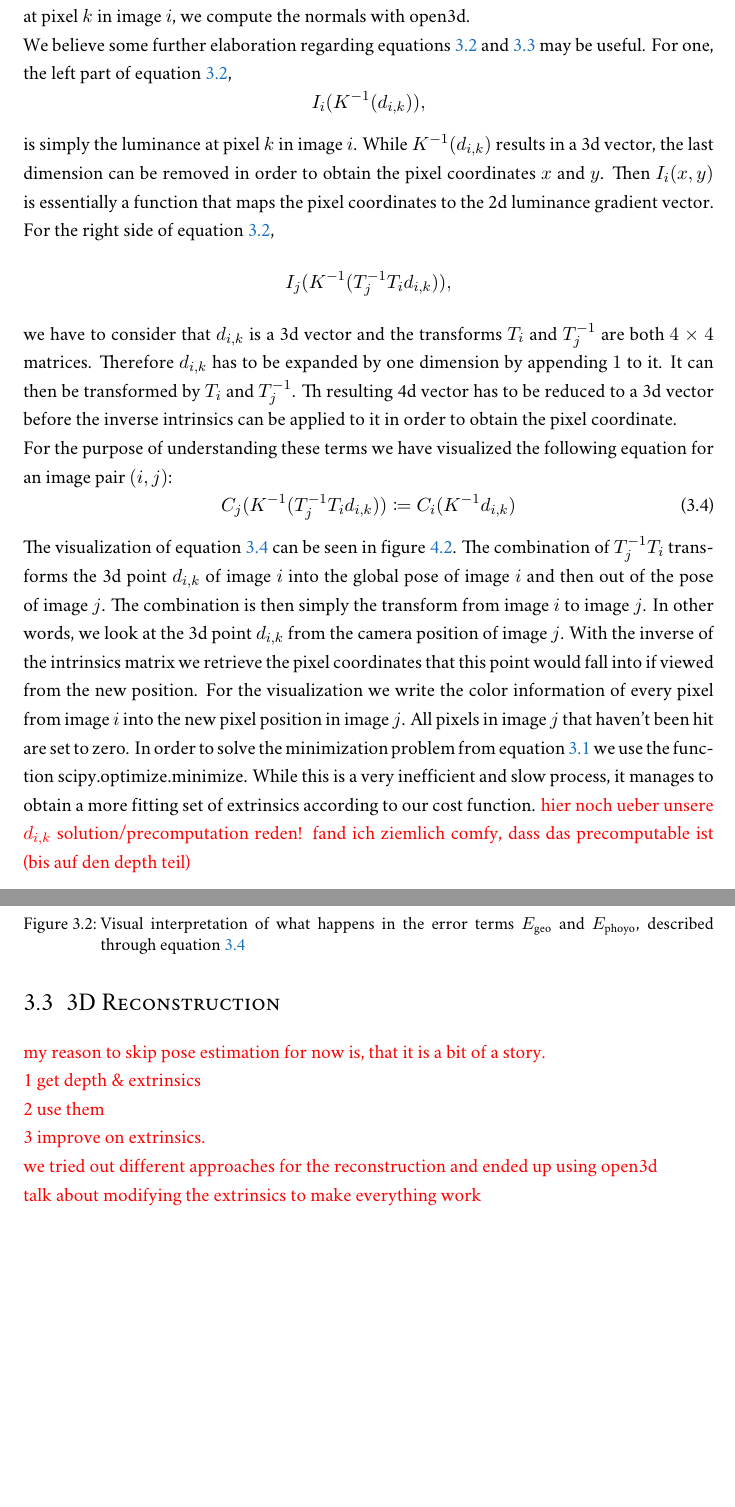
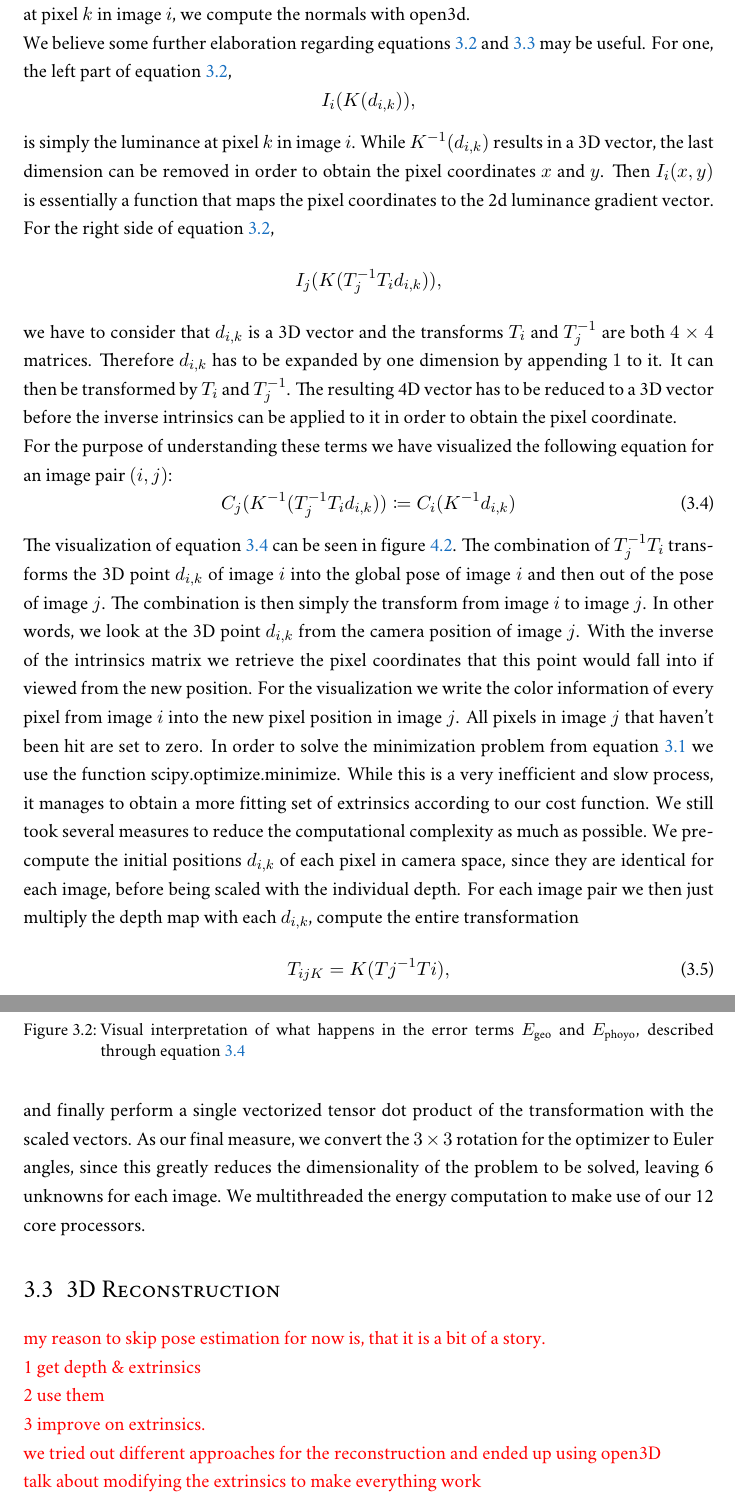
Before and after one commit to Flololol/RGBD-SLAM-from-RGB-Video, a LaTeX thesis (report/report.tex, which reads report/sources/method.tex): two parts of pages 11 and 12 of 18 before the commit and two parts of pages 11 and 12 of 19 after it, joined at a grey line, cut so that both start at the same text, the shorter picture padded with empty space. Compiled offline with XeLaTeX; a missing font is replaced by an installed copy or a similar font.

Commit message:
4.2 done

```diff
--- a/report/sources/method.tex
+++ b/report/sources/method.tex
@@ -80,28 +79,28 @@
         We believe some further elaboration regarding equations~\ref{eq:ephoto} and \ref{eq:egeo} may be useful.
         For one, the left part of equation~\ref{eq:ephoto},
         \begin{equation*}
-            I_i(K^{-1}(d_{i,k})),
+            I_i(K(d_{i,k})),
         \end{equation*}
         is simply the luminance at pixel $k$ in image $i$.
-        While $K^{-1}(d_{i,k})$ results in a 3d vector, the last dimension can be removed in order to obtain the pixel coordinates $x$ and $y$.
+        While $K^{-1}(d_{i,k})$ results in a 3D vector, the last dimension can be removed in order to obtain the pixel coordinates $x$ and $y$.
         Then $I_i(x,y)$ is essentially a function that maps the pixel coordinates to the 2d luminance gradient vector.
         For the right side of equation~\ref{eq:ephoto},
         \begin{equation*}
-            I_j(K^{-1}(T_j^{-1}T_id_{i,k})),
+            I_j(K(T_j^{-1}T_id_{i,k})),
         \end{equation*}
-        we have to consider that $d_{i,k}$ is a 3d vector and the transforms $T_i$ and $T_j^{-1}$ are both $4 \times 4$ matrices.
+        we have to consider that $d_{i,k}$ is a 3D vector and the transforms $T_i$ and $T_j^{-1}$ are both $4 \times 4$ matrices.
         Therefore $d_{i,k}$ has to be expanded by one dimension by appending $1$ to it.
         It can then be transformed by $T_i$ and $T_j^{-1}$.
-        Th resulting 4d vector has to be reduced to a 3d vector before the inverse intrinsics can be applied to it in order to obtain the pixel coordinate.\\
+        The resulting 4D vector has to be reduced to a 3D vector before the inverse intrinsics can be applied to it in order to obtain the pixel coordinate.\\
         For the purpose of understanding these terms we have visualized the following equation for an image pair $(i, j)$:
         \begin{equation}
             C_j(K^{-1}(T_j^{-1}T_id_{i,k})) \coloneqq C_i(K^{-1}d_{i,k})
             \label{eq:vis_perspective}
         \end{equation}
         The visualization of equation~\ref{eq:vis_perspective} can be seen in figure~\ref{fig:vis_perspective}.
-        The combination of $T_j^{-1}T_i$ transforms the 3d point $d_{i,k}$ of image $i$ into the global pose of image $i$ and then out of the pose of image $j$.
+        The combination of $T_j^{-1}T_i$ transforms the 3D point $d_{i,k}$ of image $i$ into the global pose of image $i$ and then out of the pose of image $j$.
         The combination is then simply the transform from image $i$ to image $j$.
-        In other words, we look at the 3d point $d_{i,k}$ from the camera position of image $j$.
+        In other words, we look at the 3D point $d_{i,k}$ from the camera position of image $j$.
         With the inverse of the intrinsics matrix we retrieve the pixel coordinates that this point would fall into if viewed from the new position.
         For the visualization we write the color information of every pixel from image $i$ into the new pixel position in image $j$.
         All pixels in image $j$ that haven't been hit are set to zero.
@@ -127,14 +126,24 @@
         \end{figure}
         In order to solve the minimization problem from equation~\ref{eq:edense} we use the function scipy.optimize.minimize.
         While this is a very inefficient and slow process, it manages to obtain a more fitting set of extrinsics according to our cost function.
-        \todo{hier noch ueber unsere $d_{i,k}$ solution/precomputation reden! fand ich ziemlich comfy, dass das precomputable ist (bis auf den depth teil)}
+        We still took several measures to reduce the computational complexity as much as possible.
+        We precompute the initial positions $d_{i,k}$ of each pixel in camera space, since they are identical for each image, before being scaled with the individual depth.
+        For each image pair we then just multiply the depth map with each $d_{i,k}$, compute the entire transformation
+        \begin{equation}
+            T_{ijK} = K(Tj^{-1}Ti),
+        \end{equation}
+        and finally perform a single vectorized tensor dot product of the transformation with the scaled vectors.
+        As our final measure, we convert the $3\times3$ rotation for the optimizer to Euler angles, since this greatly reduces the dimensionality of the problem to be solved, leaving 6 unknowns for each image.
+        We multithreaded the energy computation to make use of our 12 core processors.
+
     \section{3D Reconstruction}
+
         \todo{my reason to skip pose estimation for now is, that it is a bit of a story.\\
         1 get depth \& extrinsics\\
         2 use them\\
         3 improve on extrinsics.\\
-        we tried out different approaches for the reconstruction and ended up using open3d\\
+        we tried out different approaches for the reconstruction and ended up using open3D\\
         talk about modifying the extrinsics to make everything work\\
         maybe talk about integration and deintegration (used by bundle fusion as it is live and they update their reconstruction)\\
         to improve on the shitty reconstruction we wanted to optimize the extrinsics. this would nicely lead into the next section!!!\\
-        compare extrinsics to ground truth with the matlab 3d plot?}
+        compare extrinsics to ground truth with the matlab 3D plot?}
```
Also changed, not shown: report/sources/method.tex (13 more changed lines).
